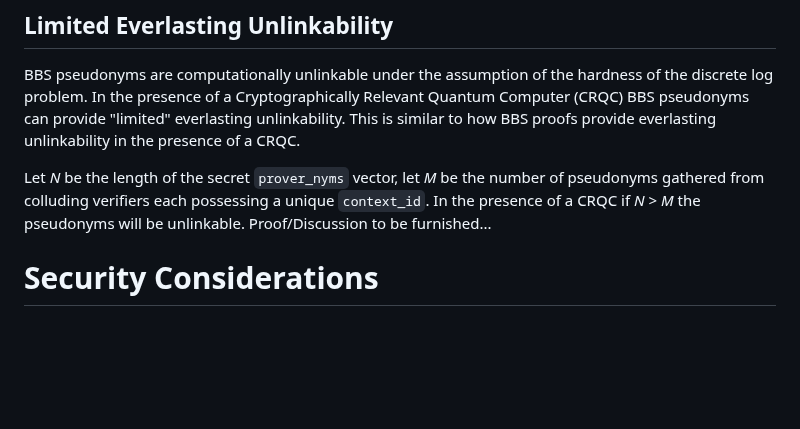
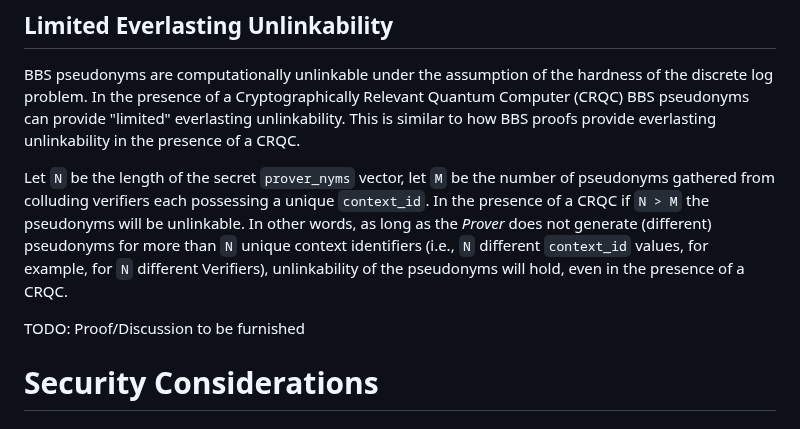
Before and after one commit to cfrg/draft-irtf-cfrg-bbs-pseudonyms, a Markdown page: draft-irtf-cfrg-bbs-per-verifier-linkability.md, the part around the change. GitHub-like rendering; blank space fills up the shorter version.

```diff
--- a/draft-irtf-cfrg-bbs-per-verifier-linkability.md
+++ b/draft-irtf-cfrg-bbs-per-verifier-linkability.md
@@ -1028,7 +1028,9 @@ Procedure:
 
 BBS pseudonyms are computationally unlinkable under the assumption of the hardness of the discrete log problem. In the presence of a Cryptographically Relevant Quantum Computer (CRQC) BBS pseudonyms can provide "limited" everlasting unlinkability. This is similar to how BBS proofs provide everlasting unlinkability in the presence of a CRQC.
 
-Let *N* be the length of the secret `prover_nyms` vector, let *M* be the number of pseudonyms gathered from colluding verifiers each possessing a unique `context_id`. In the presence of a CRQC if *N* > *M* the pseudonyms will be unlinkable. Proof/Discussion to be furnished...
+Let `N` be the length of the secret `prover_nyms` vector, let `M` be the number of pseudonyms gathered from colluding verifiers each possessing a unique `context_id`. In the presence of a CRQC if `N > M` the pseudonyms will be unlinkable. In other words, as long as the *Prover* does not generate (different) pseudonyms for more than `N` unique context identifiers (i.e., `N` different `context_id` values, for example, for `N` different Verifiers), unlinkability of the pseudonyms will hold, even in the presence of a CRQC.
+
+ TODO:  Proof/Discussion to be furnished
 
 # Security Considerations
 
```
